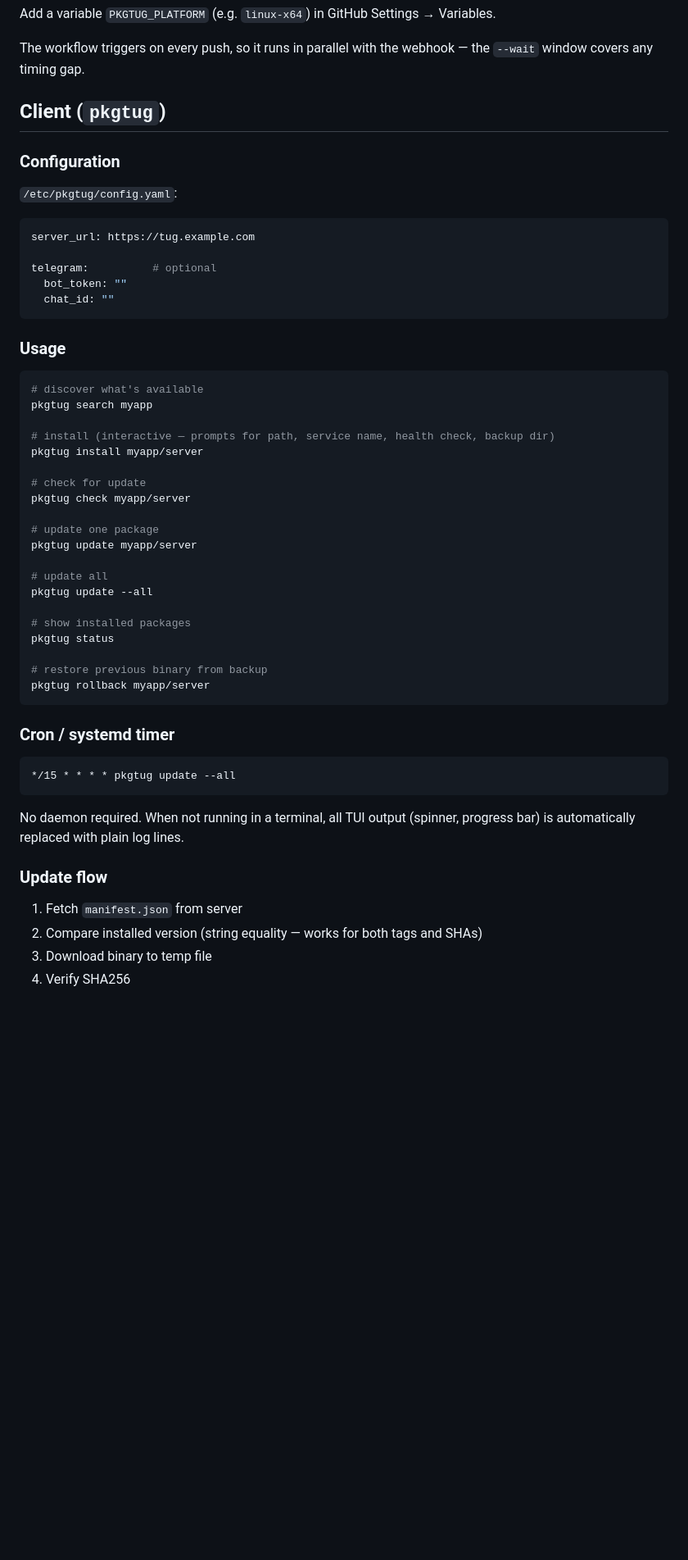
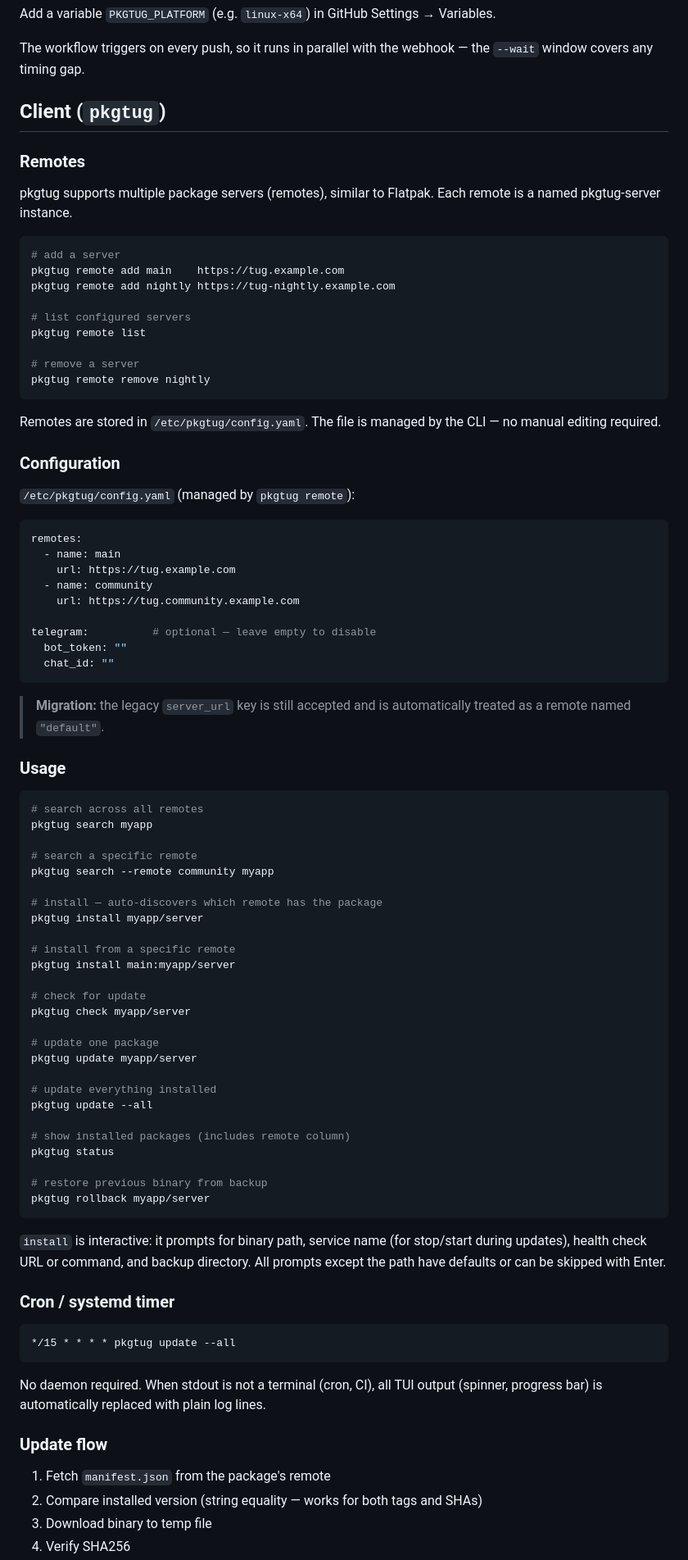
Before and after one commit to Pawi1/pkgtug, a Markdown page: README.md, the part around one of its changes. Shown at 82% size. Rendered like a GitHub page; blank space fills up the shorter version.

Commit message:
docs: update README — multi-remote support, pkgtug remote commands, migration note

````diff
--- a/README.md
+++ b/README.md
@@ -126,26 +126,56 @@ The workflow triggers on every push, so it runs in parallel with the webhook —
 
 ## Client (`pkgtug`)
 
+### Remotes
+
+pkgtug supports multiple package servers (remotes), similar to Flatpak. Each remote is a named pkgtug-server instance.
+
+```sh
+# add a server
+pkgtug remote add main    https://tug.example.com
+pkgtug remote add nightly https://tug-nightly.example.com
+
+# list configured servers
+pkgtug remote list
+
+# remove a server
+pkgtug remote remove nightly
+```
+
+Remotes are stored in `/etc/pkgtug/config.yaml`. The file is managed by the CLI — no manual editing required.
+
 ### Configuration
 
-`/etc/pkgtug/config.yaml`:
+`/etc/pkgtug/config.yaml` (managed by `pkgtug remote`):
 
 ```yaml
-server_url: https://tug.example.com
+remotes:
+  - name: main
+    url: https://tug.example.com
+  - name: community
+    url: https://tug.community.example.com
 
-telegram:          # optional
+telegram:          # optional — leave empty to disable
   bot_token: ""
   chat_id: ""
 ```
 
+> **Migration:** the legacy `server_url` key is still accepted and is automatically treated as a remote named `"default"`.
+
 ### Usage
 
 ```sh
-# discover what's available
+# search across all remotes
 pkgtug search myapp
 
-# install (interactive — prompts for path, service name, health check, backup dir)
+# search a specific remote
+pkgtug search --remote community myapp
+
+# install — auto-discovers which remote has the package
 pkgtug install myapp/server
+
+# install from a specific remote
+pkgtug install main:myapp/server
 
 # check for update
 pkgtug check myapp/server
@@ -153,15 +183,17 @@ pkgtug check myapp/server
 # update one package
 pkgtug update myapp/server
 
-# update all
+# update everything installed
 pkgtug update --all
 
-# show installed packages
+# show installed packages (includes remote column)
 pkgtug status
 
 # restore previous binary from backup
 pkgtug rollback myapp/server
 ```
+
+`install` is interactive: it prompts for binary path, service name (for stop/start during updates), health check URL or command, and backup directory. All prompts except the path have defaults or can be skipped with Enter.
 
 ### Cron / systemd timer
 
@@ -169,11 +201,11 @@ pkgtug rollback myapp/server
 */15 * * * * pkgtug update --all
 ```
 
-No daemon required. When not running in a terminal, all TUI output (spinner, progress bar) is automatically replaced with plain log lines.
+No daemon required. When stdout is not a terminal (cron, CI), all TUI output (spinner, progress bar) is automatically replaced with plain log lines.
 
 ### Update flow
 
-1. Fetch `manifest.json` from server
+1. Fetch `manifest.json` from the package's remote
 2. Compare installed version (string equality — works for both tags and SHAs)
 3. Download binary to temp file
 4. Verify SHA256
````
Also changed, not shown: other parts of README.md (+3 -3 lines).
